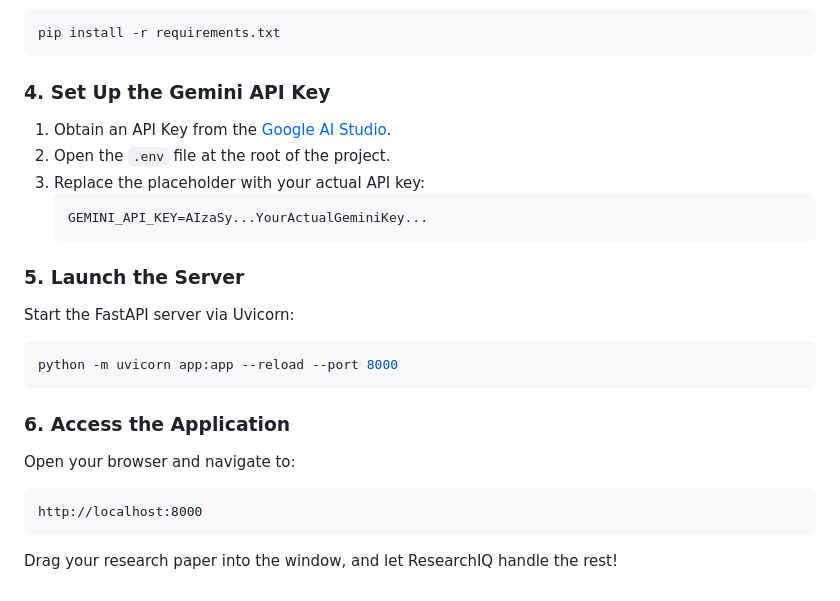
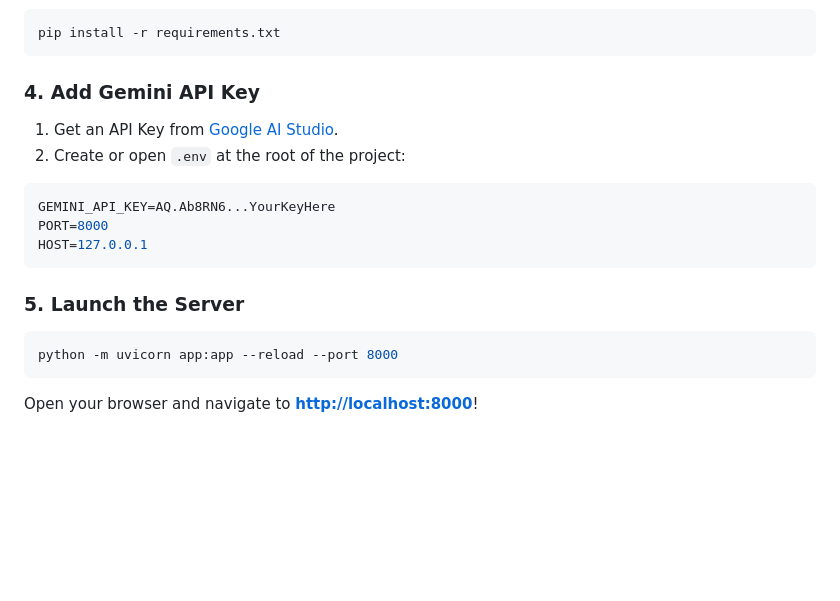
Before and after one commit to awnishkj/research-paper-summarizer, a Markdown page: README.md, the part around one of its changes. GitHub-like rendering; blank space fills up the shorter version.

````diff
--- a/README.md
+++ b/README.md
@@ -61,23 +70,18 @@ Install all required libraries specified in `requirements.txt`:
 pip install -r requirements.txt
 ```
 
-### 4. Set Up the Gemini API Key
-1. Obtain an API Key from the [Google AI Studio](https://aistudio.google.com/).
-2. Open the `.env` file at the root of the project.
-3. Replace the placeholder with your actual API key:
-   ```env
-   GEMINI_API_KEY=AIzaSy...YourActualGeminiKey...
-   ```
+### 4. Add Gemini API Key
+1. Get an API Key from [Google AI Studio](https://aistudio.google.com/).
+2. Create or open `.env` at the root of the project:
+```env
+GEMINI_API_KEY=AQ.Ab8RN6...YourKeyHere
+PORT=8000
+HOST=127.0.0.1
+```
 
 ### 5. Launch the Server
-Start the FastAPI server via Uvicorn:
 ```bash
 python -m uvicorn app:app --reload --port 8000
 ```
 
-### 6. Access the Application
-Open your browser and navigate to:
-```
-http://localhost:8000
-```
-Drag your research paper into the window, and let ResearchIQ handle the rest!
+Open your browser and navigate to **[http://localhost:8000](http://localhost:8000)**!
````
Also changed, not shown: other parts of README.md (+36 -27 lines).
